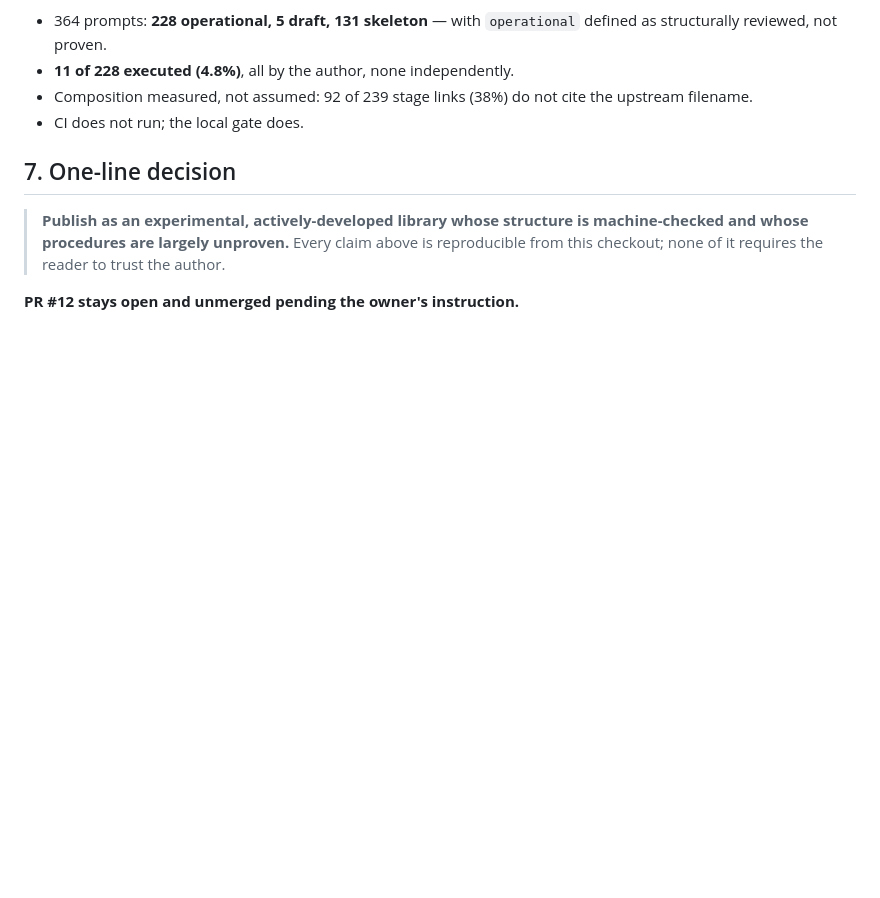
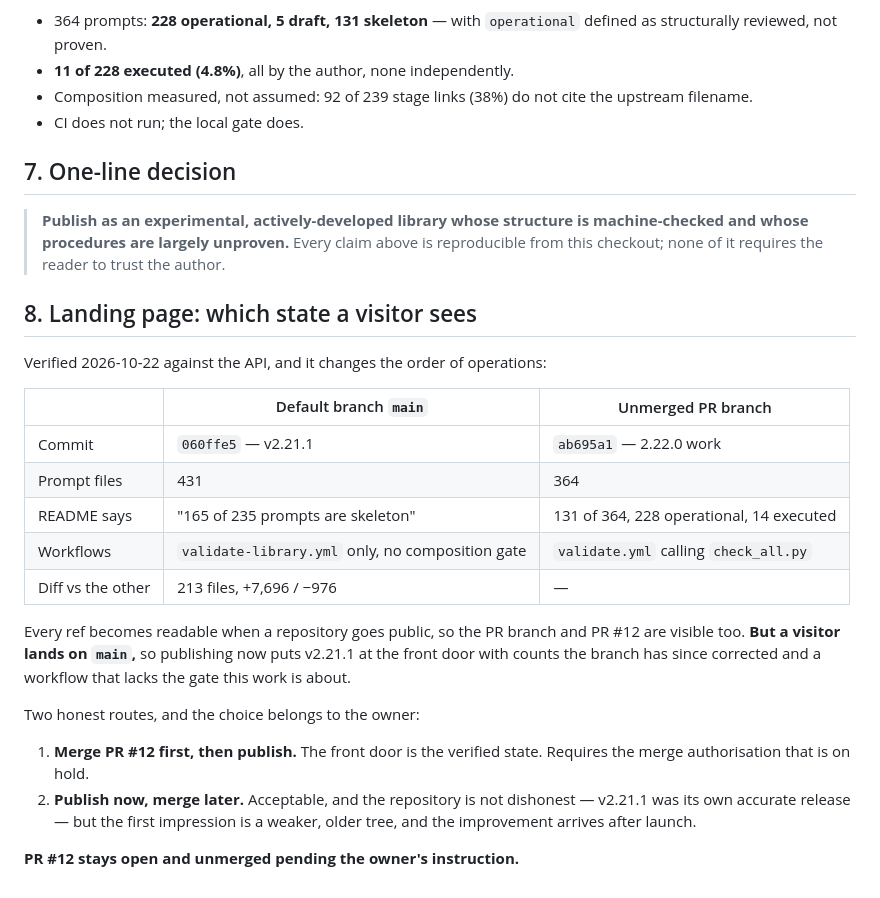
Before and after one commit to abdulboyprogramming-arch/prompts, a Markdown page: _meta/publication-decision.md, the part around the change. Rendered like a GitHub page; blank space fills up the shorter version.

Commit message:
Record which state a visitor sees on publication
main is v2.21.1 (060ffe5, 431 prompt files, README claiming 165/235 skeletons,
one workflow without the composition gate); the 2.22.0 work is on the unmerged
PR branch. All refs become public, but a visitor lands on main, so the order of
merge and publish is a decision rather than a detail.

Co-authored-by: arena-agent <297053741+arena-agent@users.noreply.github.com>

```diff
--- a/_meta/publication-decision.md
+++ b/_meta/publication-decision.md
@@ -73,4 +73,23 @@ Already in the README and checked in this pass:
 
 > **Publish as an experimental, actively-developed library whose structure is machine-checked and whose procedures are largely unproven.** Every claim above is reproducible from this checkout; none of it requires the reader to trust the author.
 
+## 8. Landing page: which state a visitor sees
+
+Verified 2026-10-22 against the API, and it changes the order of operations:
+
+| | Default branch `main` | Unmerged PR branch |
+|---|---|---|
+| Commit | `060ffe5` — v2.21.1 | `ab695a1` — 2.22.0 work |
+| Prompt files | 431 | 364 |
+| README says | "165 of 235 prompts are skeleton" | 131 of 364, 228 operational, 14 executed |
+| Workflows | `validate-library.yml` only, no composition gate | `validate.yml` calling `check_all.py` |
+| Diff vs the other | 213 files, +7,696 / −976 | — |
+
+Every ref becomes readable when a repository goes public, so the PR branch and PR #12 are visible too. **But a visitor lands on `main`,** so publishing now puts v2.21.1 at the front door with counts the branch has since corrected and a workflow that lacks the gate this work is about.
+
+Two honest routes, and the choice belongs to the owner:
+
+1. **Merge PR #12 first, then publish.** The front door is the verified state. Requires the merge authorisation that is on hold.
+2. **Publish now, merge later.** Acceptable, and the repository is not dishonest — v2.21.1 was its own accurate release — but the first impression is a weaker, older tree, and the improvement arrives after launch.
+
 **PR #12 stays open and unmerged pending the owner's instruction.**
```
